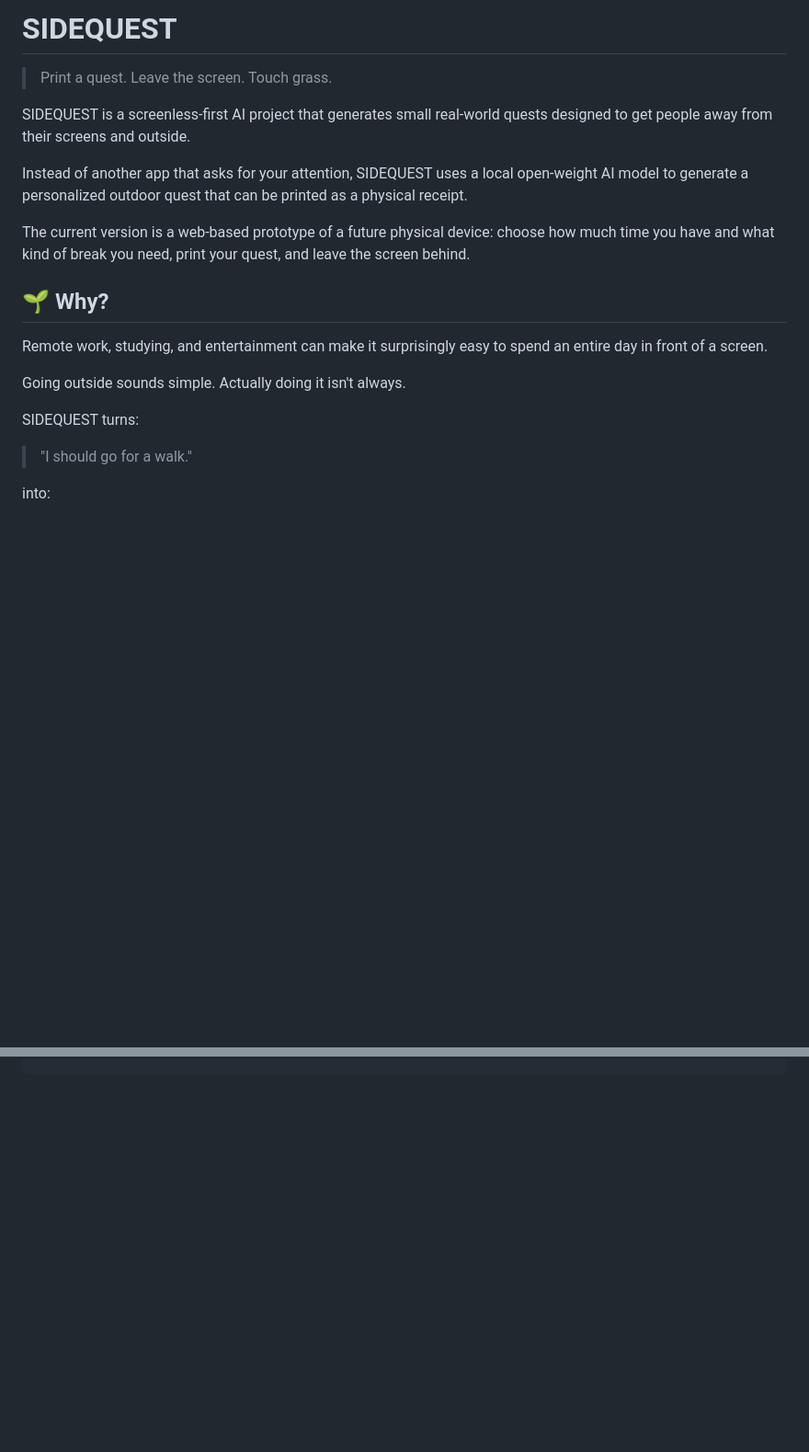
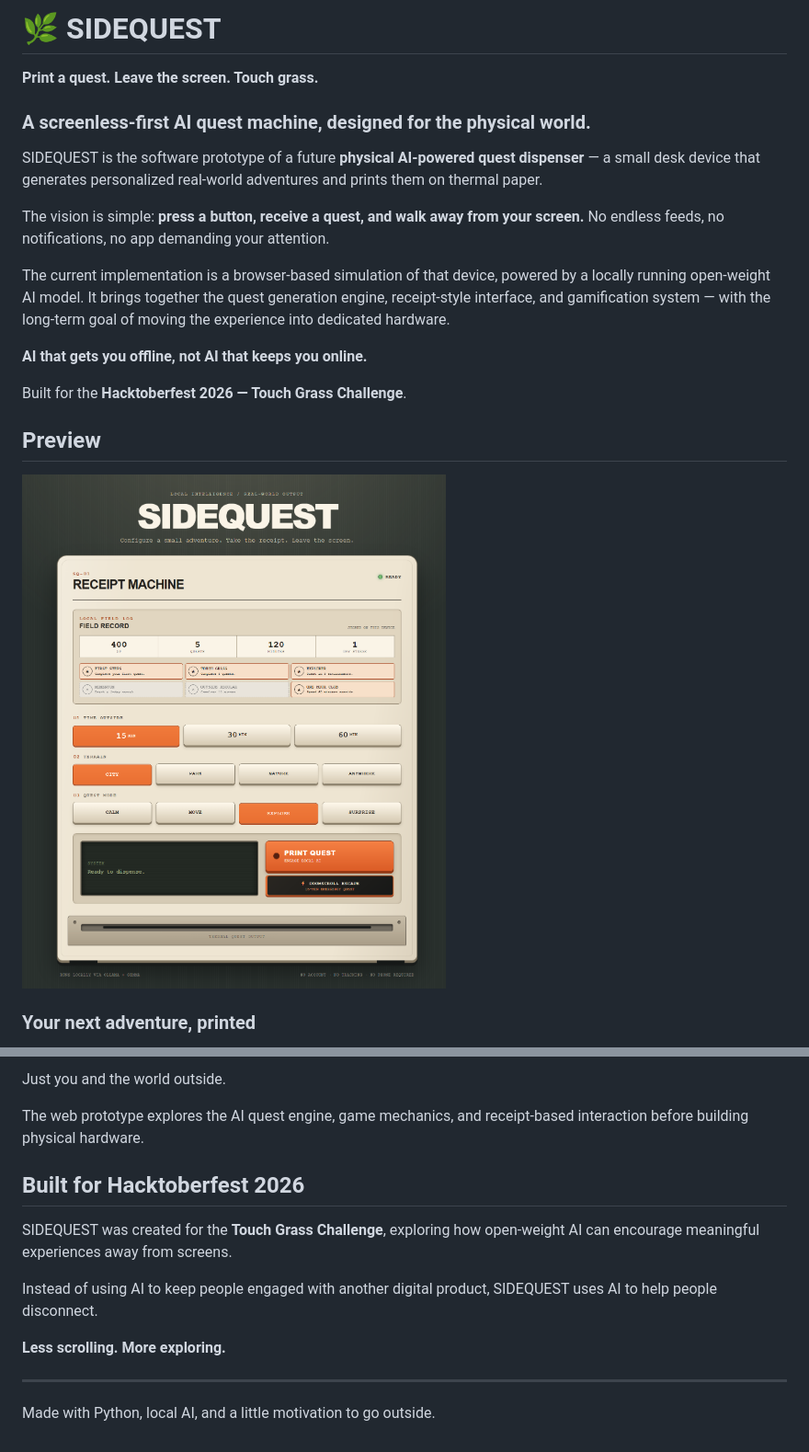
Before and after one commit to fedachkaa/sidequest, a Markdown page: README.md, 2 parts joined by grey strips. Shown at 92% size. Rendered like a GitHub page; pictures changed too: docs/images/sidequest-machine.png (added); blank space fills up the shorter version.

Commit message:
discard old quests and add README demo and favicon

```diff
--- a/README.md
+++ b/README.md
@@ -1,22 +1,22 @@
-# SIDEQUEST
+# 🌿 SIDEQUEST
 
-> Print a quest. Leave the screen. Touch grass.
+**Print a quest. Leave the screen. Touch grass.**
 
-SIDEQUEST is a screenless-first AI project that generates small real-world quests designed to get people away from their screens and outside.
+### A screenless-first AI quest machine, designed for the physical world.
 
-Instead of another app that asks for your attention, SIDEQUEST uses a local open-weight AI model to generate a personalized outdoor quest that can be printed as a physical receipt.
+SIDEQUEST is the software prototype of a future **physical AI-powered quest dispenser** — a small desk device that generates personalized real-world adventures and prints them on thermal paper.
 
-The current version is a web-based prototype of a future physical device: choose how much time you have and what kind of break you need, print your quest, and leave the screen behind.
+The vision is simple: **press a button, receive a quest, and walk away from your screen.** No endless feeds, no notifications, no app demanding your attention.
 
-## 🌱 Why?
+The current implementation is a browser-based simulation of that device, powered by a locally running open-weight AI model. It brings together the quest generation engine, receipt-style interface, and gamification system — with the long-term goal of moving the experience into dedicated hardware.
 
-Remote work, studying, and entertainment can make it surprisingly easy to spend an entire day in front of a screen.
+**AI that gets you offline, not AI that keeps you online.**
 
-Going outside sounds simple. Actually doing it isn't always.
+Built for the **Hacktoberfest 2026 — Touch Grass Challenge**.
 
-SIDEQUEST turns:
+## Preview
 
-> "I should go for a walk."
+![SIDEQUEST Receipt Machine](docs/images/sidequest-machine.png)
 
-into:
+### Your next adventure, printed
 
@@ -54,0 +243,15 @@ node --test tests/frontend_progress.test.js
+Just you and the world outside.
+
+The web prototype explores the AI quest engine, game mechanics, and receipt-based interaction before building physical hardware.
+
+## Built for Hacktoberfest 2026
+
+SIDEQUEST was created for the **Touch Grass Challenge**, exploring how open-weight AI can encourage meaningful experiences away from screens.
+
+Instead of using AI to keep people engaged with another digital product, SIDEQUEST uses AI to help people disconnect.
+
+**Less scrolling. More exploring.**
+
+---
+
+Made with Python, local AI, and a little motivation to go outside.
```
Also changed, not shown: other parts of README.md (+205 -17 lines), 14 other files.
